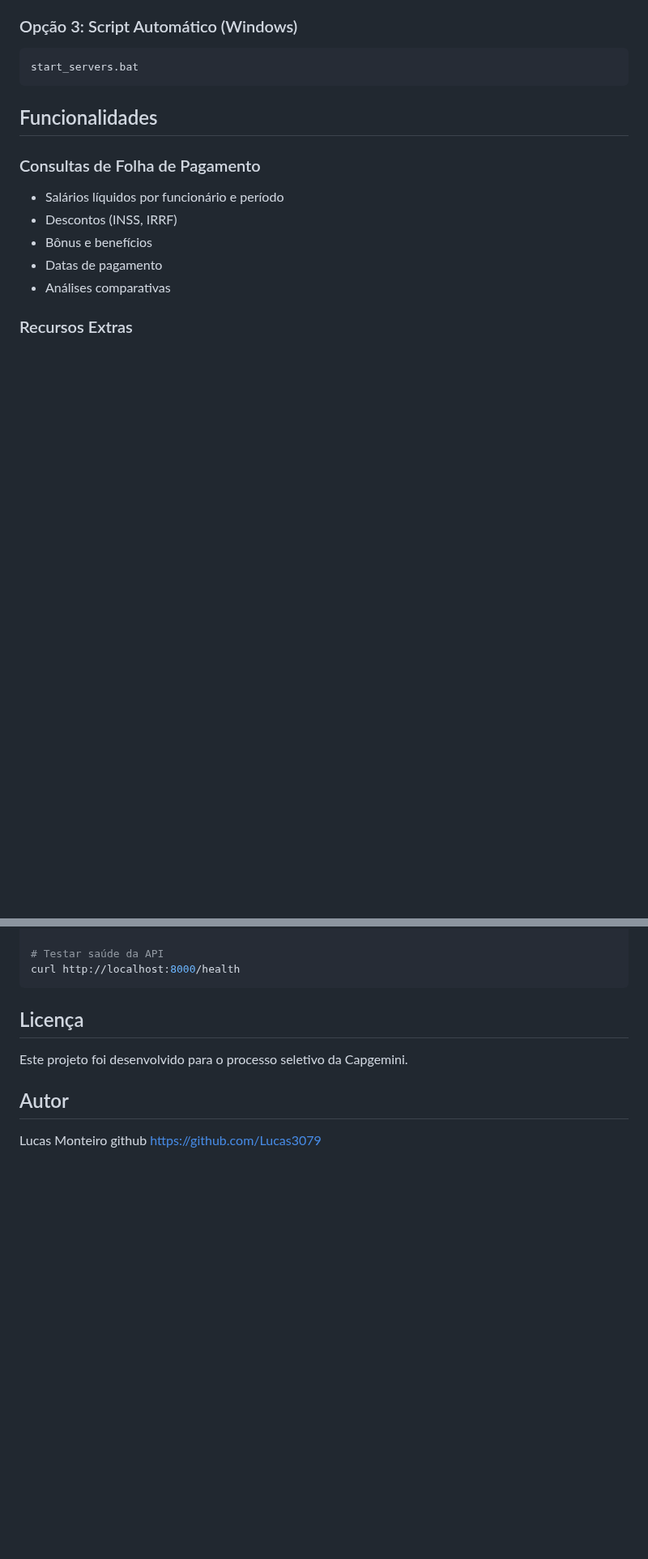
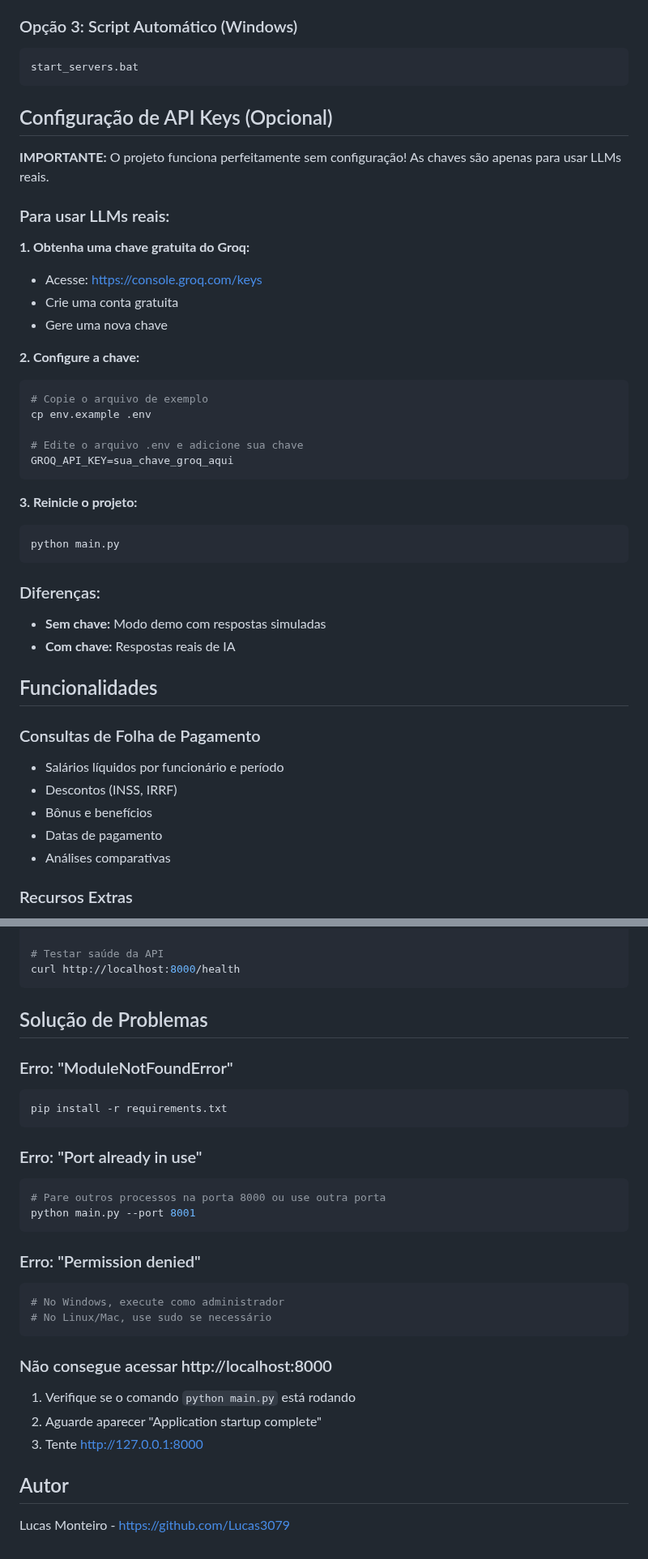
Before and after one commit to Lucas3079/Python-Chatbot-Reupload, a Markdown page: README.md, 2 parts joined by grey strips. Shown at 81% size. Drawn GitHub-style; blank space fills up the shorter version.

````diff
--- a/README.md
+++ b/README.md
@@ -69,6 +83,35 @@ python main.py
 ```bash
 start_servers.bat
 ```
+
+## Configuração de API Keys (Opcional)
+
+**IMPORTANTE:** O projeto funciona perfeitamente sem configuração! As chaves são apenas para usar LLMs reais.
+
+### Para usar LLMs reais:
+
+**1. Obtenha uma chave gratuita do Groq:**
+- Acesse: https://console.groq.com/keys
+- Crie uma conta gratuita
+- Gere uma nova chave
+
+**2. Configure a chave:**
+```bash
+# Copie o arquivo de exemplo
+cp env.example .env
+
+# Edite o arquivo .env e adicione sua chave
+GROQ_API_KEY=sua_chave_groq_aqui
+```
+
+**3. Reinicie o projeto:**
+```bash
+python main.py
+```
+
+### Diferenças:
+- **Sem chave:** Modo demo com respostas simuladas
+- **Com chave:** Respostas reais de IA
 
 ## Funcionalidades
 
@@ -161,10 +187,30 @@ curl -X POST http://localhost:8000/chat \
 curl http://localhost:8000/health
 ```
 
-## Licença
+## Solução de Problemas
 
-Este projeto foi desenvolvido para o processo seletivo da Capgemini.
+### Erro: "ModuleNotFoundError"
+```bash
+pip install -r requirements.txt
+```
+
+### Erro: "Port already in use"
+```bash
+# Pare outros processos na porta 8000 ou use outra porta
+python main.py --port 8001
+```
+
+### Erro: "Permission denied"
+```bash
+# No Windows, execute como administrador
+# No Linux/Mac, use sudo se necessário
+```
+
+### Não consegue acessar http://localhost:8000
+1. Verifique se o comando `python main.py` está rodando
+2. Aguarde aparecer "Application startup complete"
+3. Tente http://127.0.0.1:8000
 
 ## Autor
 
-Lucas Monteiro github https://github.com/Lucas3079
+Lucas Monteiro - https://github.com/Lucas3079
````
Also changed, not shown: other parts of README.md (+36 -39 lines).
